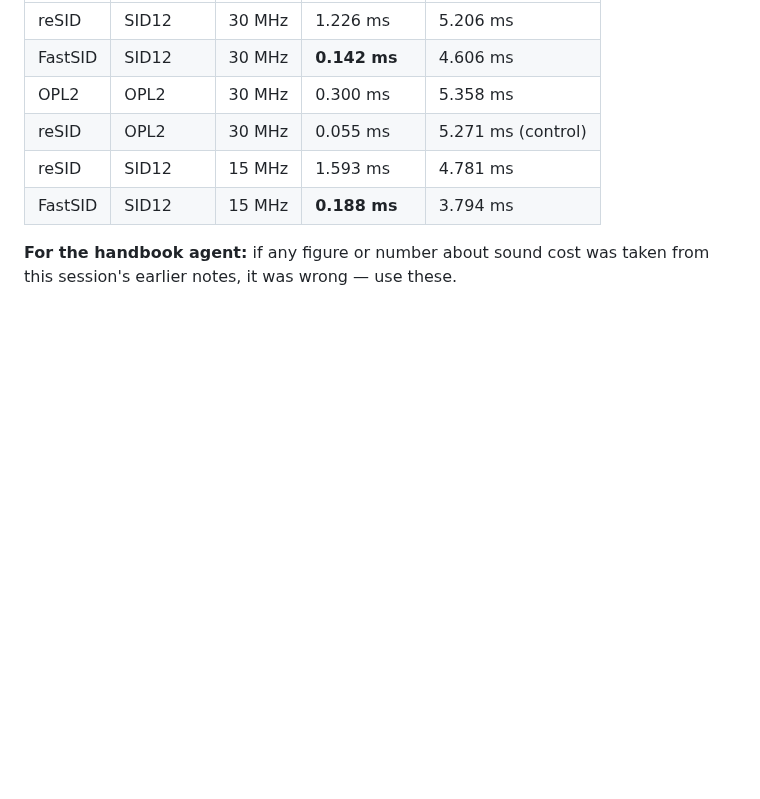
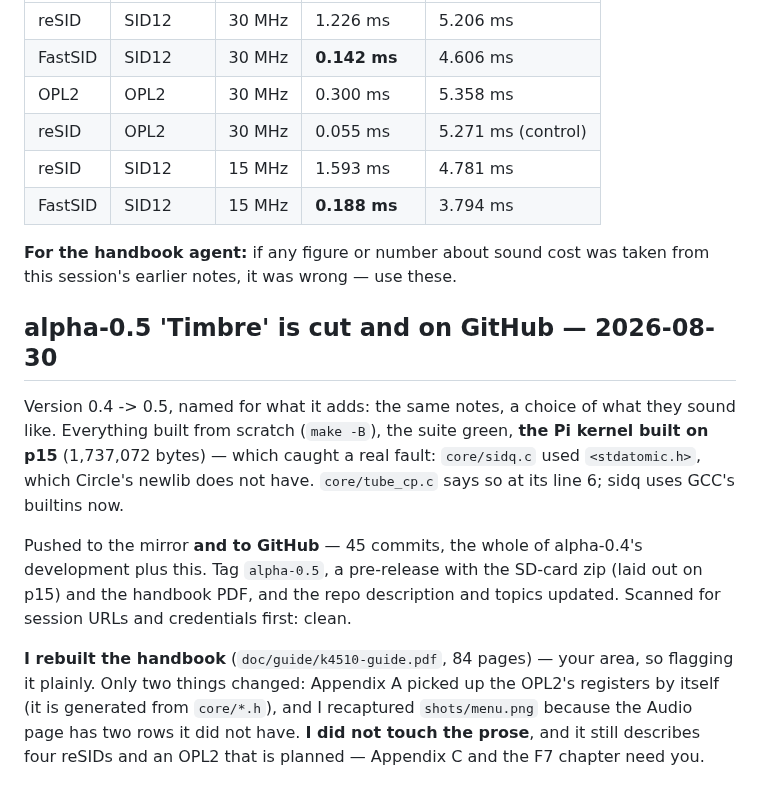
Before and after one commit to mlongval/bmc-k4510, a Markdown page: docs/notes/coding.md, the part around the change. Rendered like a GitHub page; blank space fills up the shorter version.

Commit message:
note: alpha-0.5 cut, and what the handbook still needs

```diff
--- a/docs/notes/coding.md
+++ b/docs/notes/coding.md
@@ -934,3 +934,23 @@ Measured properly (ubuntu-s1, dummy drivers, 300 frames, no gaps in any):
 
 **For the handbook agent:** if any figure or number about sound cost was
 taken from this session's earlier notes, it was wrong — use these.
+
+## alpha-0.5 'Timbre' is cut and on GitHub — 2026-08-30
+
+Version 0.4 -> 0.5, named for what it adds: the same notes, a choice of what
+they sound like. Everything built from scratch (`make -B`), the suite green,
+**the Pi kernel built on p15** (1,737,072 bytes) — which caught a real fault:
+`core/sidq.c` used `<stdatomic.h>`, which Circle's newlib does not have.
+`core/tube_cp.c` says so at its line 6; sidq uses GCC's builtins now.
+
+Pushed to the mirror **and to GitHub** — 45 commits, the whole of alpha-0.4's
+development plus this. Tag `alpha-0.5`, a pre-release with the SD-card zip
+(laid out on p15) and the handbook PDF, and the repo description and topics
+updated. Scanned for session URLs and credentials first: clean.
+
+**I rebuilt the handbook** (`doc/guide/k4510-guide.pdf`, 84 pages) — your
+area, so flagging it plainly. Only two things changed: Appendix A picked up
+the OPL2's registers by itself (it is generated from `core/*.h`), and I
+recaptured `shots/menu.png` because the Audio page has two rows it did not
+have. **I did not touch the prose**, and it still describes four reSIDs and
+an OPL2 that is planned — Appendix C and the F7 chapter need you.
```
